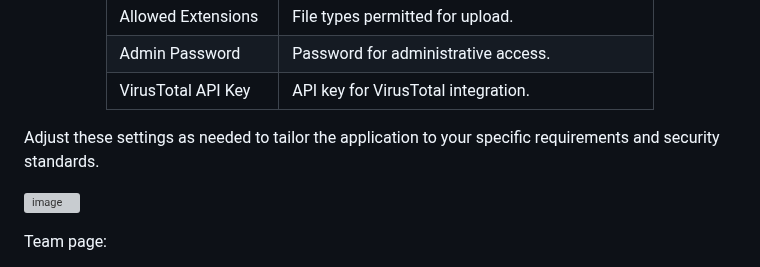
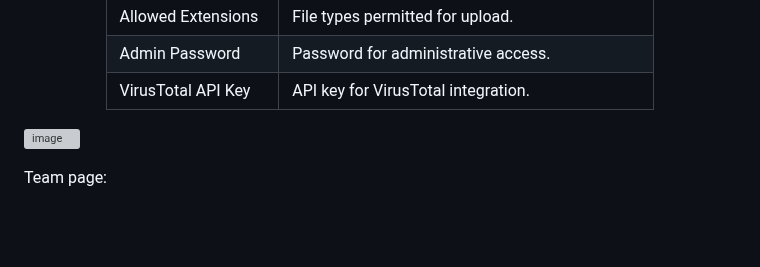
Before and after one commit to andreisss/capa-ta, a Markdown page: README.md, the part around the change. GitHub-like rendering; blank space fills up the shorter version; grey boxes are pictures that could not be loaded.

```diff
--- a/README.md
+++ b/README.md
@@ -92,8 +92,6 @@ Each of these functions is designed to simplify administrative tasks, making it
 
 </div>
 
-Adjust these settings as needed to tailor the application to your specific requirements and security standards.
-
 
 ![image](https://github.com/andreisss/capa-ta/assets/10872139/6473f466-15a8-4a58-ab2e-70ef66ef7295)
 
```
